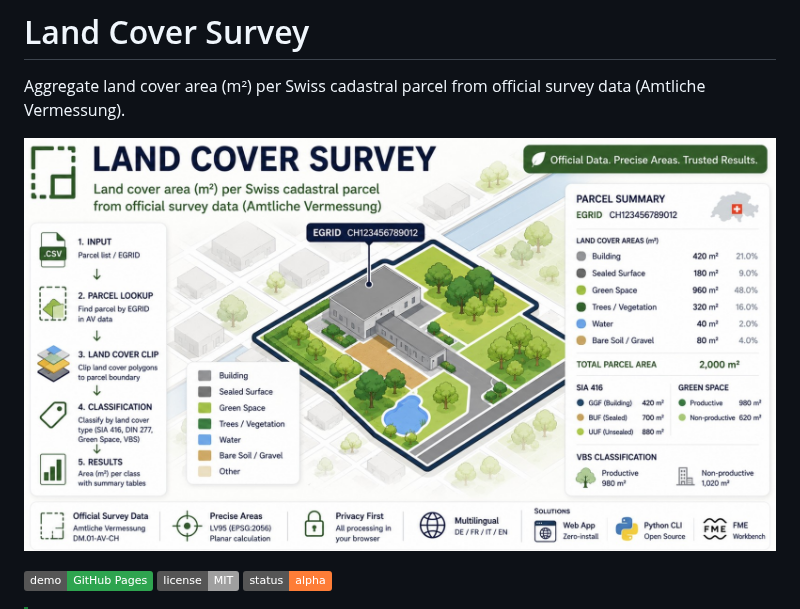
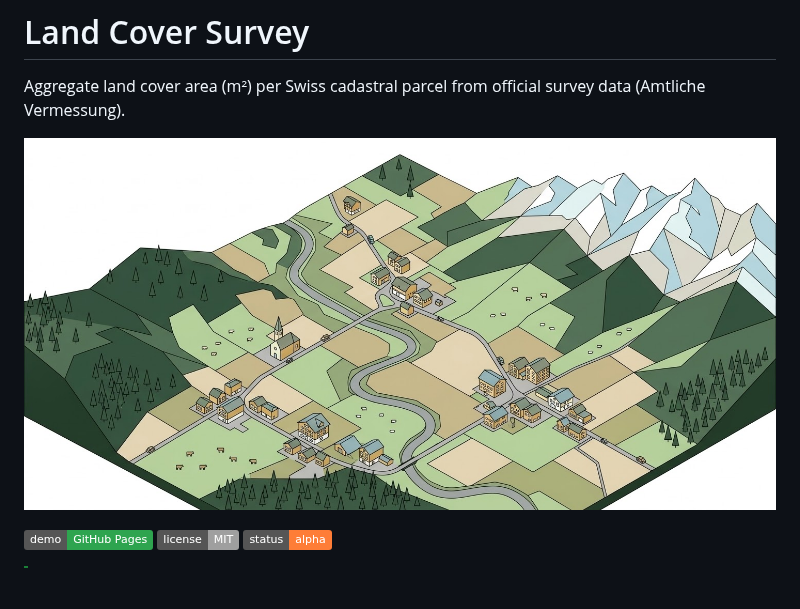
Before and after one commit to bbl-dres/landcover-survey, a Markdown page: README.md, the part around the change. Rendered like a GitHub page; badges without logos; blank space fills up the shorter version.

```diff
--- a/README.md
+++ b/README.md
@@ -3,7 +3,7 @@
 Aggregate land cover area (m²) per Swiss cadastral parcel from official survey data (Amtliche Vermessung).
 
 <!-- The hero image is clickable and opens the live app -->
-[![Land Cover Survey — click to open the live app](assets/Social2.jpg)](https://bbl-dres.github.io/landcover-survey/)
+[![Land Cover Survey — click to open the live app](assets/Social1.jpg)](https://bbl-dres.github.io/landcover-survey/)
 
 [![Demo on GitHub Pages](https://img.shields.io/badge/demo-GitHub%20Pages-2ea44f?logo=github&logoColor=white)](https://bbl-dres.github.io/landcover-survey/)
 ![License](https://img.shields.io/badge/license-MIT-lightgrey)
```
